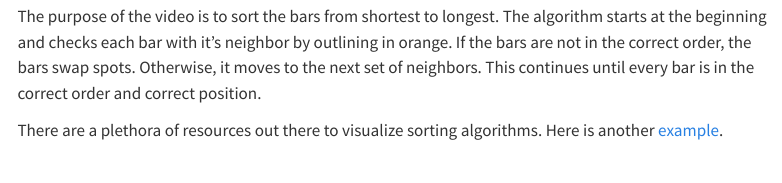
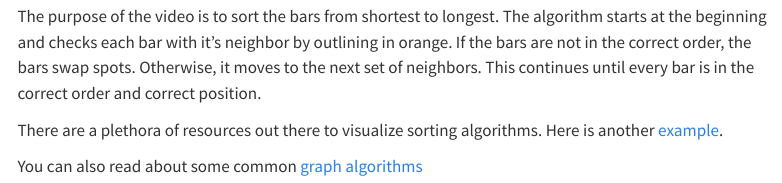
Before and after one commit to stolaf-csci/dance_jam, a Quarto document (algorithms.qmd): the page in a window 1100 px wide, from 290 px down. Rendered offline with R 4.5, knitr and Pandoc in place of Quarto, with nearby package versions; menus at the side of the page are left out.

Commit message:
runestone graphs tb chapter

```diff
--- a/algorithms.qmd
+++ b/algorithms.qmd
@@ -13,3 +13,5 @@ Otherwise, it moves to the next set of neighbors.
 This continues until every bar is in the correct order and correct position.
 
 There are a plethora of resources out there to visualize sorting algorithms. Here is another [example](https://visualgo.net/en/sorting).
+
+You can also read about some common [graph algorithms](https://runestone.academy/ns/books/published/cppds/Graphs/toctree.html?mode=browsing)
```
